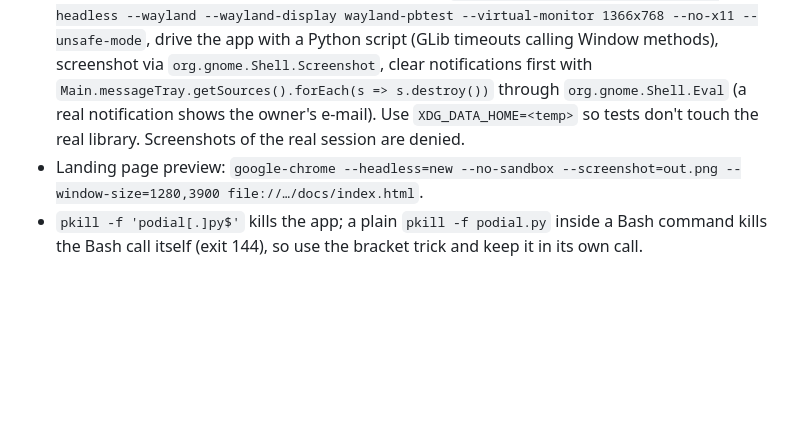
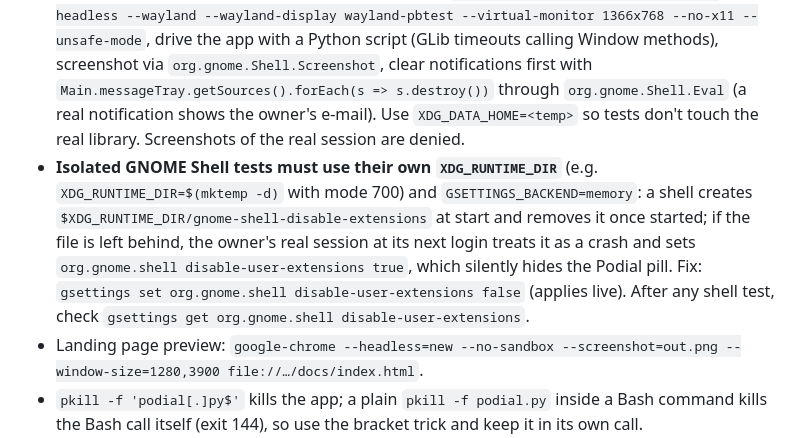
Before and after one commit to Mickaelb06/podial, a Markdown page: CLAUDE.md, the part around the change. Drawn GitHub-style; blank space fills up the shorter version.

Commit message:
CLAUDE.md: isolated GNOME Shell tests need their own runtime dir
Co-Authored-By: Claude Sonnet 5.5 <noreply@anthropic.com>

```diff
--- a/CLAUDE.md
+++ b/CLAUDE.md
@@ -40,6 +40,7 @@ Versions: all apps are 0.5.7 (`catalog.VERSION`, android `versionName`, compose-
 - Android: `cd android && ANDROID_HOME=~/Android ./gradlew :app:assembleDebug` (or `assembleRelease`: signs with `~/.podial-signing/keystore.properties`).
 - compose-desktop: `./gradlew :compileKotlin`, `./gradlew run`. Headless run for screenshots: `xvfb-run -s "-screen 0 1280x800x24 -fbdir DIR" env SKIKO_RENDER_API=SOFTWARE ./gradlew run`, then convert `DIR/Xvfb_screen0` (XWD) with a small PIL script.
 - GNOME screenshots: run an isolated headless shell: `dbus-run-session -- gnome-shell --headless --wayland --wayland-display wayland-pbtest --virtual-monitor 1366x768 --no-x11 --unsafe-mode`, drive the app with a Python script (GLib timeouts calling Window methods), screenshot via `org.gnome.Shell.Screenshot`, clear notifications first with `Main.messageTray.getSources().forEach(s => s.destroy())` through `org.gnome.Shell.Eval` (a real notification shows the owner's e-mail). Use `XDG_DATA_HOME=<temp>` so tests don't touch the real library. Screenshots of the real session are denied.
+- **Isolated GNOME Shell tests must use their own `XDG_RUNTIME_DIR`** (e.g. `XDG_RUNTIME_DIR=$(mktemp -d)` with mode 700) and `GSETTINGS_BACKEND=memory`: a shell creates `$XDG_RUNTIME_DIR/gnome-shell-disable-extensions` at start and removes it once started; if the file is left behind, the owner's real session at its next login treats it as a crash and sets `org.gnome.shell disable-user-extensions true`, which silently hides the Podial pill. Fix: `gsettings set org.gnome.shell disable-user-extensions false` (applies live). After any shell test, check `gsettings get org.gnome.shell disable-user-extensions`.
 - Landing page preview: `google-chrome --headless=new --no-sandbox --screenshot=out.png --window-size=1280,3900 file://…/docs/index.html`.
 - `pkill -f 'podial[.]py$'` kills the app; a plain `pkill -f podial.py` inside a Bash command kills the Bash call itself (exit 144), so use the bracket trick and keep it in its own call.
 - `~/podial` is the source of truth for `desktop/`: rsync only goes `~/podial` → repo. Version bumps and fixes made directly in the repo's `desktop/` get overwritten by the next rsync, so make them in `~/podial` too (or `cp` the file back). Never `cp` a repo file over `~/podial` without diffing first.
```
